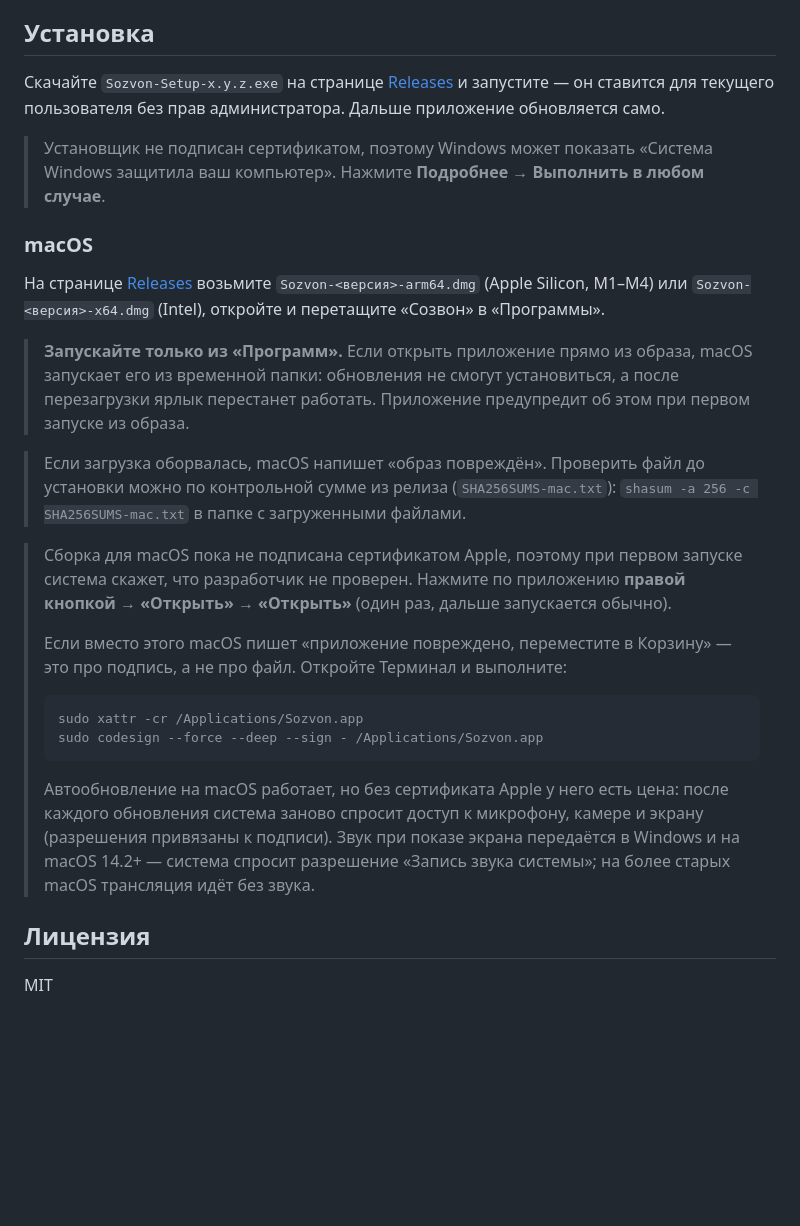
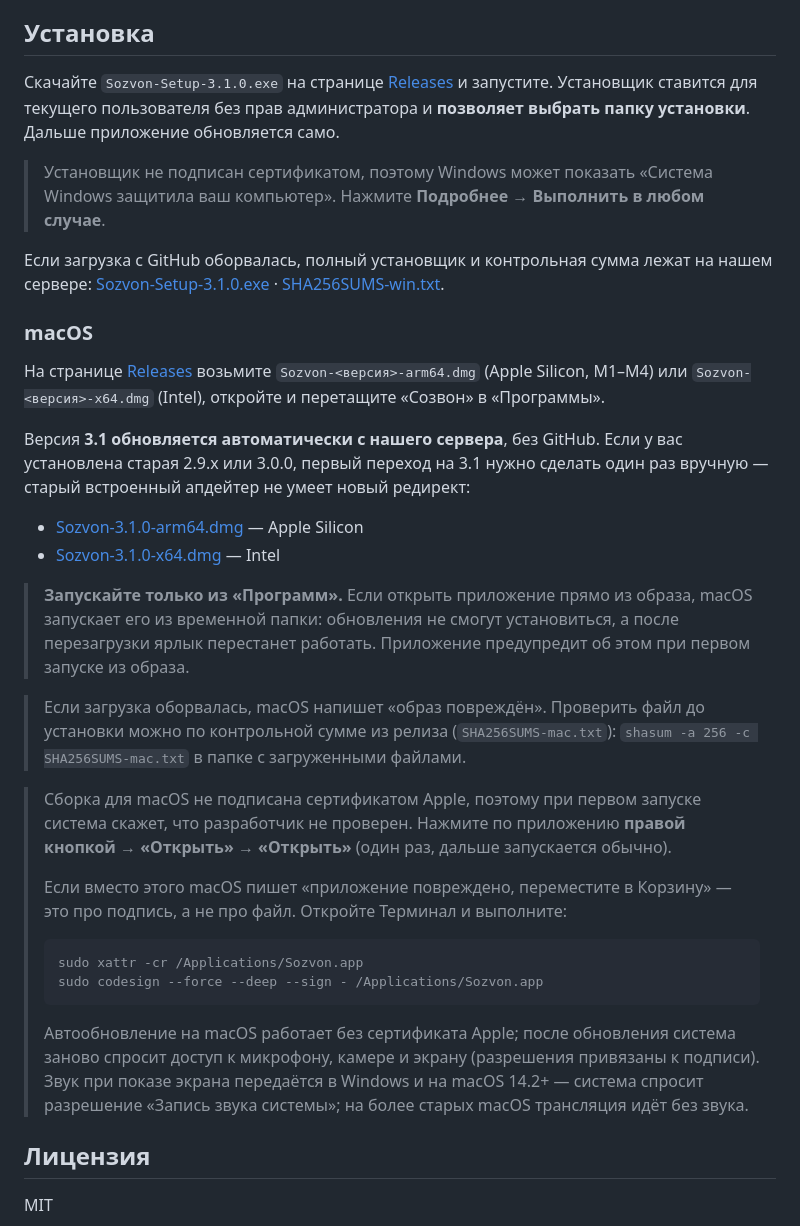
Before and after one commit to IlyaDasler/sozvon, a Markdown page: README.md, the part around the change printed below. Rendered like a GitHub page; blank space fills up the shorter version.

````diff
--- a/README.md
+++ b/README.md
@@ -38,19 +49,27 @@
 
 ## Установка
 
-Скачайте `Sozvon-Setup-x.y.z.exe` на странице [Releases](../../releases) и запустите — он ставится для текущего пользователя без прав администратора. Дальше приложение обновляется само.
+Скачайте `Sozvon-Setup-3.1.0.exe` на странице [Releases](../../releases) и запустите. Установщик ставится для текущего пользователя без прав администратора и **позволяет выбрать папку установки**. Дальше приложение обновляется само.
 
 > Установщик не подписан сертификатом, поэтому Windows может показать «Система Windows защитила ваш компьютер». Нажмите **Подробнее → Выполнить в любом случае**.
+
+Если загрузка с GitHub оборвалась, полный установщик и контрольная сумма лежат на нашем сервере:
+[Sozvon-Setup-3.1.0.exe](https://135-106-226-12.sslip.io/updates/win/Sozvon-Setup-3.1.0.exe) · [SHA256SUMS-win.txt](https://135-106-226-12.sslip.io/updates/win/SHA256SUMS-win.txt).
 
 ### macOS
 
 На странице [Releases](../../releases) возьмите `Sozvon-<версия>-arm64.dmg` (Apple Silicon, M1–M4) или `Sozvon-<версия>-x64.dmg` (Intel), откройте и перетащите «Созвон» в «Программы».
 
+Версия **3.1 обновляется автоматически с нашего сервера**, без GitHub. Если у вас установлена старая 2.9.x или 3.0.0, первый переход на 3.1 нужно сделать один раз вручную — старый встроенный апдейтер не умеет новый редирект:
+
+- [Sozvon-3.1.0-arm64.dmg](https://135-106-226-12.sslip.io/updates/mac/Sozvon-3.1.0-arm64.dmg) — Apple Silicon
+- [Sozvon-3.1.0-x64.dmg](https://135-106-226-12.sslip.io/updates/mac/Sozvon-3.1.0-x64.dmg) — Intel
+
 > **Запускайте только из «Программ».** Если открыть приложение прямо из образа, macOS запускает его из временной папки: обновления не смогут установиться, а после перезагрузки ярлык перестанет работать. Приложение предупредит об этом при первом запуске из образа.
 
 > Если загрузка оборвалась, macOS напишет «образ повреждён». Проверить файл до установки можно по контрольной сумме из релиза (`SHA256SUMS-mac.txt`): `shasum -a 256 -c SHA256SUMS-mac.txt` в папке с загруженными файлами.
 
-> Сборка для macOS пока не подписана сертификатом Apple, поэтому при первом запуске система скажет, что разработчик не проверен. Нажмите по приложению **правой кнопкой → «Открыть» → «Открыть»** (один раз, дальше запускается обычно).
+> Сборка для macOS не подписана сертификатом Apple, поэтому при первом запуске система скажет, что разработчик не проверен. Нажмите по приложению **правой кнопкой → «Открыть» → «Открыть»** (один раз, дальше запускается обычно).
 >
 > Если вместо этого macOS пишет «приложение повреждено, переместите в Корзину» — это про подпись, а не про файл. Откройте Терминал и выполните:
 >
@@ -59,7 +78,7 @@
 > sudo codesign --force --deep --sign - /Applications/Sozvon.app
 > ```
 >
-> Автообновление на macOS работает, но без сертификата Apple у него есть цена: после каждого обновления система заново спросит доступ к микрофону, камере и экрану (разрешения привязаны к подписи). Звук при показе экрана передаётся в Windows и на macOS 14.2+ — система спросит разрешение «Запись звука системы»; на более старых macOS трансляция идёт без звука.
+> Автообновление на macOS работает без сертификата Apple; после обновления система заново спросит доступ к микрофону, камере и экрану (разрешения привязаны к подписи). Звук при показе экрана передаётся в Windows и на macOS 14.2+ — система спросит разрешение «Запись звука системы»; на более старых macOS трансляция идёт без звука.
 
 ## Лицензия
 
````
Also changed, not shown: other parts of README.md (+24 -13 lines), docs/screenshot.png.
